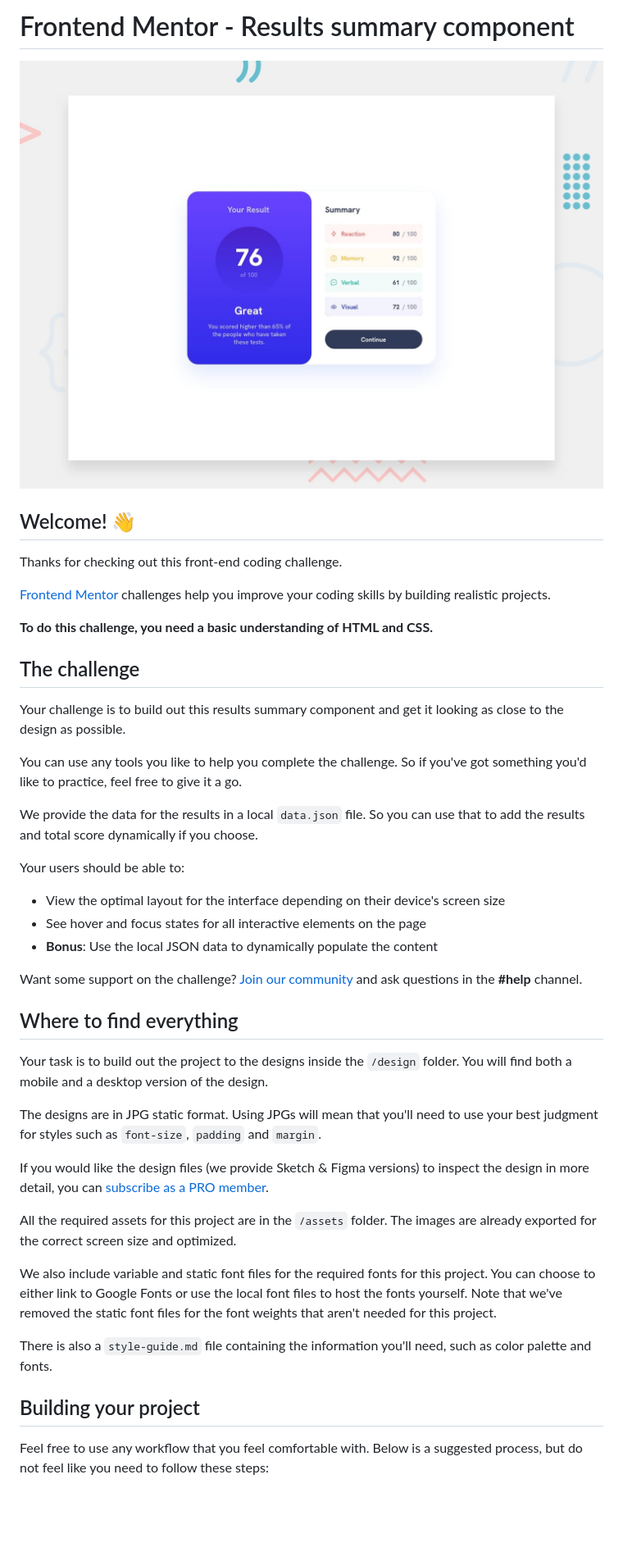
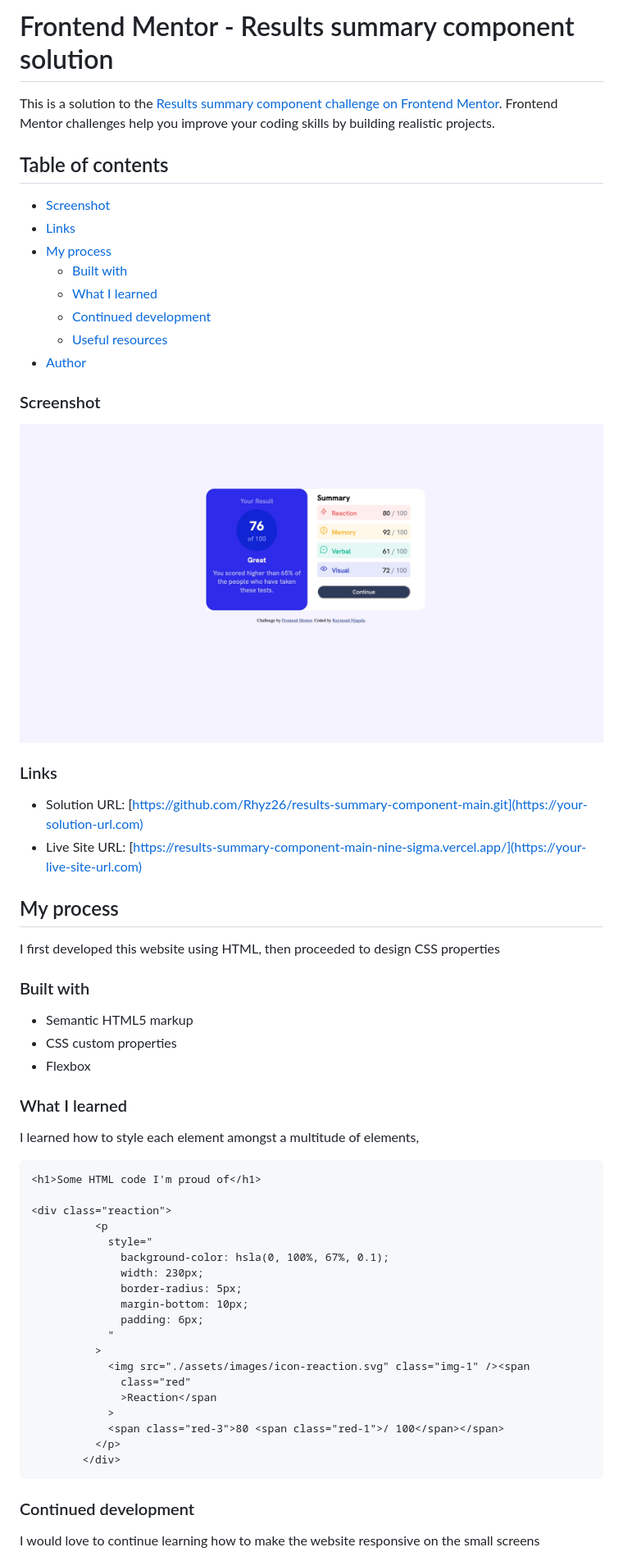
Before and after one commit to Rhyz26/results-summary-component-main, a Markdown page: README.md, the part around the change printed below. Shown: that part at 82% size. Drawn GitHub-style; pictures changed too: design/desktop.jpg (added); blank space fills up the shorter version.

Commit message:
added a custom read me

````diff
--- a/README.md
+++ b/README.md
@@ -1,46 +1,68 @@
-# Frontend Mentor - Results summary component
+# Frontend Mentor - Results summary component solution
 
-![Design preview for the Results summary component coding challenge](./design/desktop-preview.jpg)
+This is a solution to the [Results summary component challenge on Frontend Mentor](https://www.frontendmentor.io/challenges/results-summary-component-CE_K6s0maV). Frontend Mentor challenges help you improve your coding skills by building realistic projects.
 
-## Welcome! 👋
+## Table of contents
 
-Thanks for checking out this front-end coding challenge.
+  - [Screenshot](#screenshot)
+  - [Links](#links)
+- [My process](#my-process)
+  - [Built with](#built-with)
+  - [What I learned](#what-i-learned)
+  - [Continued development](#continued-development)
+  - [Useful resources](#useful-resources)
+- [Author](#author)
 
-[Frontend Mentor](https://www.frontendmentor.io) challenges help you improve your coding skills by building realistic projects.
+### Screenshot
 
-**To do this challenge, you need a basic understanding of HTML and CSS.**
+![Design preview for the Results summary component coding challenge](./design/desktop.jpg)
 
-## The challenge
 
-Your challenge is to build out this results summary component and get it looking as close to the design as possible.
+### Links
 
-You can use any tools you like to help you complete the challenge. So if you've got something you'd like to practice, feel free to give it a go.
+- Solution URL: [https://github.com/Rhyz26/results-summary-component-main.git](https://your-solution-url.com)
+- Live Site URL: [https://results-summary-component-main-nine-sigma.vercel.app/](https://your-live-site-url.com)
 
-We provide the data for the results in a local `data.json` file. So you can use that to add the results and total score dynamically if you choose.
+## My process
+I first developed this website using HTML, then proceeded to design CSS properties
 
-Your users should be able to:
+### Built with
 
-- View the optimal layout for the interface depending on their device's screen size
-- See hover and focus states for all interactive elements on the page
-- **Bonus**: Use the local JSON data to dynamically populate the content
+- Semantic HTML5 markup
+- CSS custom properties
+- Flexbox
 
-Want some support on the challenge? [Join our community](https://www.frontendmentor.io/community) and ask questions in the **#help** channel.
+### What I learned
 
-## Where to find everything
+I learned how to style each element amongst a multitude of elements,
 
-Your task is to build out the project to the designs inside the `/design` folder. You will find both a mobile and a desktop version of the design.
+```html
+<h1>Some HTML code I'm proud of</h1>
 
-The designs are in JPG static format. Using JPGs will mean that you'll need to use your best judgment for styles such as `font-size`, `padding` and `margin`.
+<div class="reaction">
+          <p
+            style="
+              background-color: hsla(0, 100%, 67%, 0.1);
+              width: 230px;
+              border-radius: 5px;
+              margin-bottom: 10px;
+              padding: 6px;
+            "
+          >
+            <img src="./assets/images/icon-reaction.svg" class="img-1" /><span
+              class="red"
+              >Reaction</span
+            >
+            <span class="red-3">80 <span class="red-1">/ 100</span></span>
+          </p>
+        </div>
+```
 
-If you would like the design files (we provide Sketch & Figma versions) to inspect the design in more detail, you can [subscribe as a PRO member](https://www.frontendmentor.io/pro).
 
-All the required assets for this project are in the `/assets` folder. The images are already exported for the correct screen size and optimized.
 
-We also include variable and static font files for the required fonts for this project. You can choose to either link to Google Fonts or use the local font files to host the fonts yourself. Note that we've removed the static font files for the font weights that aren't needed for this project.
 
-There is also a `style-guide.md` file containing the information you'll need, such as color palette and fonts.
+### Continued development
+I would love to continue learning how to make the website responsive on the small screens
 
-## Building your project
 
-Feel free to use any workflow that you feel comfortable with. Below is a suggested process, but do not feel like you need to follow these steps:
 
````
Also changed, not shown: other parts of README.md (+6 -46 lines), README-template.md (deleted, +0 -110 lines).
